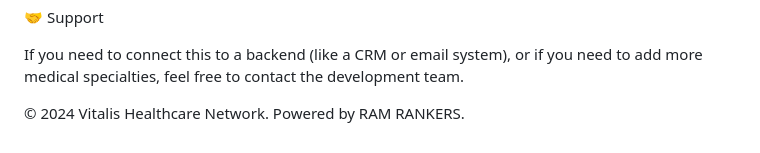
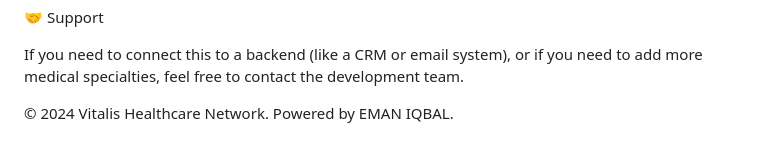
Before and after one commit to EMma-Sh/Vital-Care, a Markdown page: README.md, the part around the change. Rendered like a GitHub page.

Commit message:
Update footer attribution in README.md

```diff
--- a/README.md
+++ b/README.md
@@ -88,4 +88,4 @@ This project was engineered by RAM RANKERS to maximize lead generation for healt
 
 If you need to connect this to a backend (like a CRM or email system), or if you need to add more medical specialties, feel free to contact the development team.
 
-© 2024 Vitalis Healthcare Network. Powered by RAM RANKERS.
+© 2024 Vitalis Healthcare Network. Powered by EMAN IQBAL.
```
